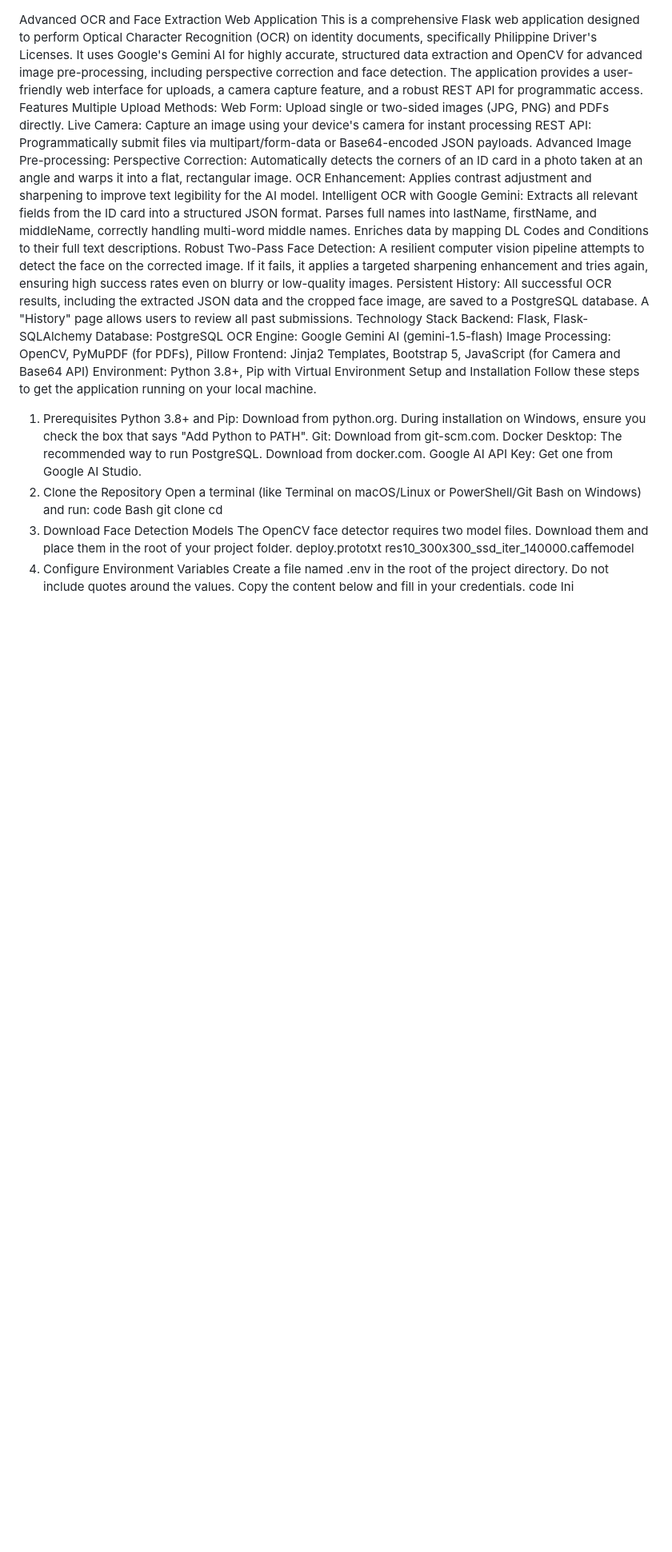
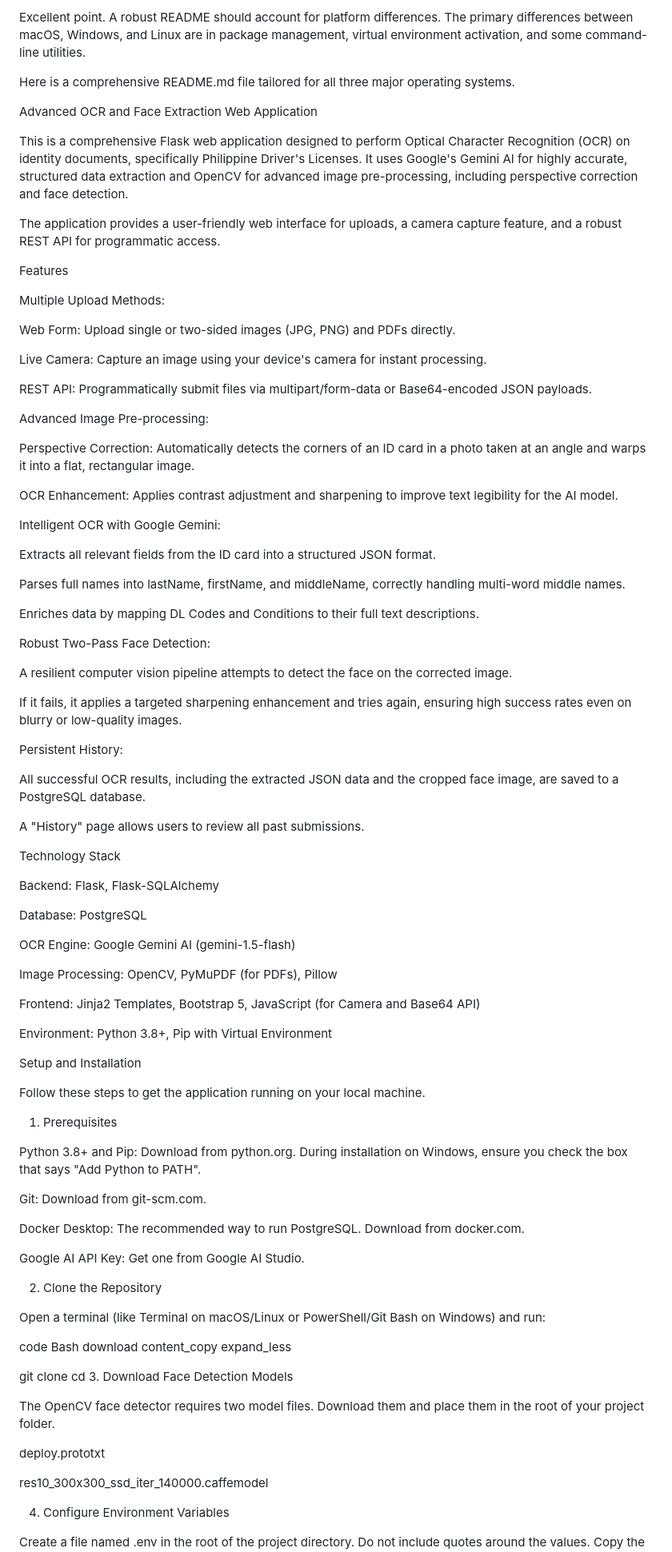
Before and after one commit to charan0416/id_scanner_app_1, a Markdown page: README.md, the part around one of its changes. Shown at 80% size. Rendered like a GitHub page; blank space fills up the shorter version.

```diff
--- a/README.md
+++ b/README.md
@@ -1,47 +1,97 @@
+Excellent point. A robust README should account for platform differences. The primary differences between macOS, Windows, and Linux are in package management, virtual environment activation, and some command-line utilities.
+
+Here is a comprehensive README.md file tailored for all three major operating systems.
+
 Advanced OCR and Face Extraction Web Application
+
 This is a comprehensive Flask web application designed to perform Optical Character Recognition (OCR) on identity documents, specifically Philippine Driver's Licenses. It uses Google's Gemini AI for highly accurate, structured data extraction and OpenCV for advanced image pre-processing, including perspective correction and face detection.
+
 The application provides a user-friendly web interface for uploads, a camera capture feature, and a robust REST API for programmatic access.
+
 Features
+
 Multiple Upload Methods:
+
 Web Form: Upload single or two-sided images (JPG, PNG) and PDFs directly.
-Live Camera: Capture an image using your device's camera for instant processing
+
+Live Camera: Capture an image using your device's camera for instant processing.
+
 REST API: Programmatically submit files via multipart/form-data or Base64-encoded JSON payloads.
+
 Advanced Image Pre-processing:
+
 Perspective Correction: Automatically detects the corners of an ID card in a photo taken at an angle and warps it into a flat, rectangular image.
+
 OCR Enhancement: Applies contrast adjustment and sharpening to improve text legibility for the AI model.
+
 Intelligent OCR with Google Gemini:
+
 Extracts all relevant fields from the ID card into a structured JSON format.
+
 Parses full names into lastName, firstName, and middleName, correctly handling multi-word middle names.
+
 Enriches data by mapping DL Codes and Conditions to their full text descriptions.
+
 Robust Two-Pass Face Detection:
+
 A resilient computer vision pipeline attempts to detect the face on the corrected image.
+
 If it fails, it applies a targeted sharpening enhancement and tries again, ensuring high success rates even on blurry or low-quality images.
+
 Persistent History:
+
 All successful OCR results, including the extracted JSON data and the cropped face image, are saved to a PostgreSQL database.
+
 A "History" page allows users to review all past submissions.
+
 Technology Stack
+
 Backend: Flask, Flask-SQLAlchemy
+
 Database: PostgreSQL
+
 OCR Engine: Google Gemini AI (gemini-1.5-flash)
+
 Image Processing: OpenCV, PyMuPDF (for PDFs), Pillow
+
 Frontend: Jinja2 Templates, Bootstrap 5, JavaScript (for Camera and Base64 API)
+
 Environment: Python 3.8+, Pip with Virtual Environment
+
 Setup and Installation
+
 Follow these steps to get the application running on your local machine.
+
 1. Prerequisites
+
 Python 3.8+ and Pip: Download from python.org. During installation on Windows, ensure you check the box that says "Add Python to PATH".
+
 Git: Download from git-scm.com.
+
 Docker Desktop: The recommended way to run PostgreSQL. Download from docker.com.
+
 Google AI API Key: Get one from Google AI Studio.
+
 2. Clone the Repository
+
 Open a terminal (like Terminal on macOS/Linux or PowerShell/Git Bash on Windows) and run:
+
 code
 Bash
+download
+content_copy
+expand_less
+
 git clone <your-repo-url>
 cd <your-project-folder>
 3. Download Face Detection Models
+
 The OpenCV face detector requires two model files. Download them and place them in the root of your project folder.
+
 deploy.prototxt
+
 res10_300x300_ssd_iter_140000.caffemodel
+
 4. Configure Environment Variables
+
 Create a file named .env in the root of the project directory. Do not include quotes around the values. Copy the content below and fill in your credentials.
```
Also changed, not shown: other parts of README.md (+82 -0 lines).
